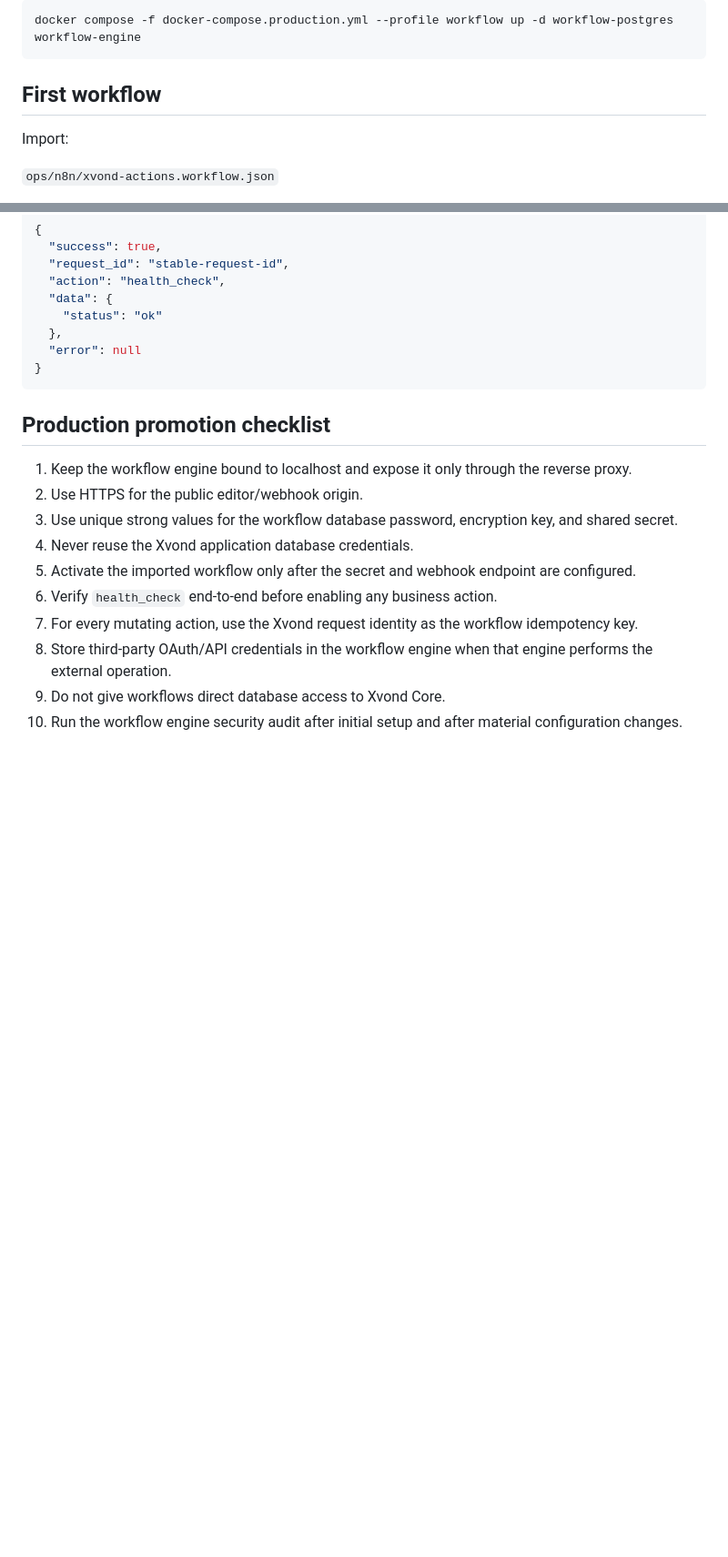
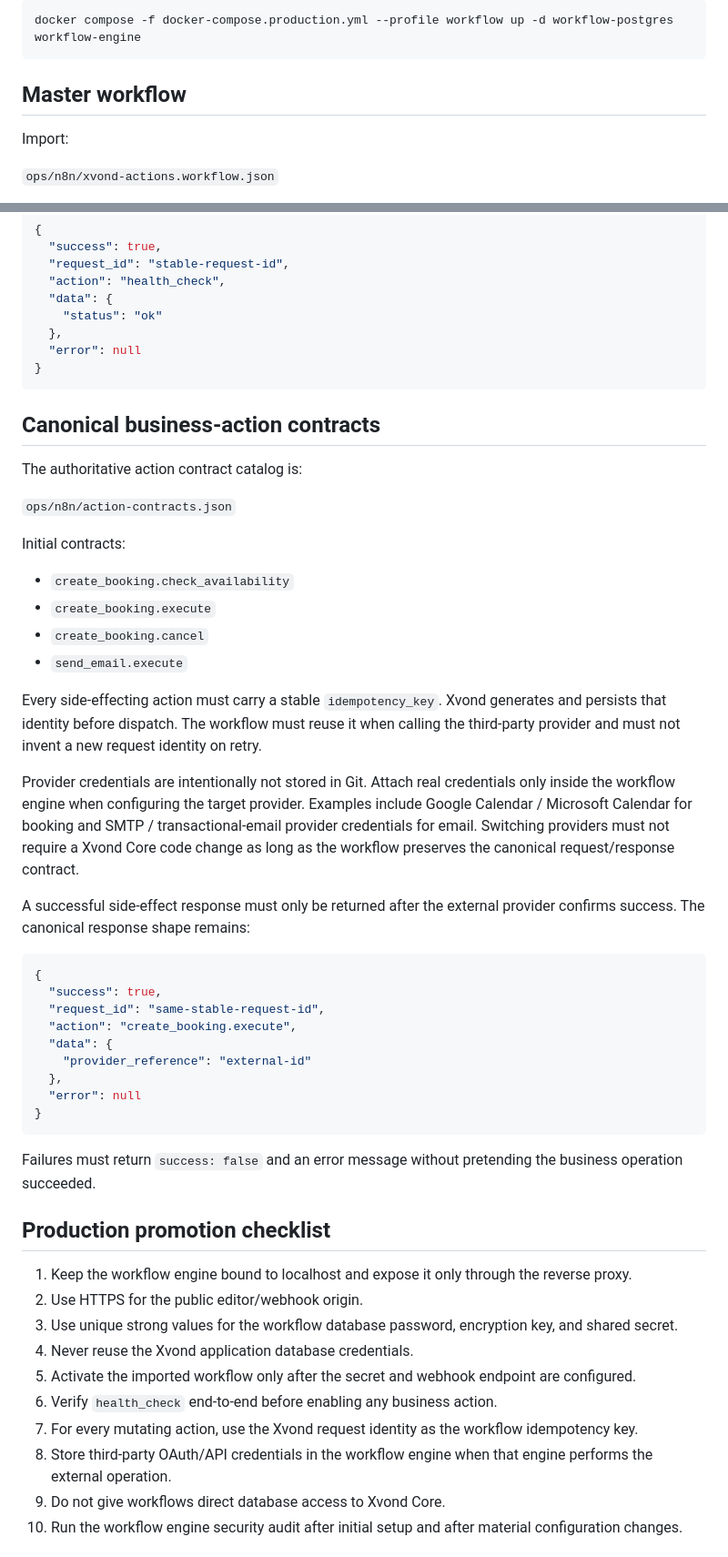
Before and after one commit to NAWARXVOND/Xvond-core, a Markdown page: ops/n8n/README.md, 2 parts joined by grey strips. Shown at 91% size. Drawn GitHub-style; blank space fills up the shorter version.

Commit message:
Document canonical workflow actions and credential boundary

````diff
--- a/ops/n8n/README.md
+++ b/ops/n8n/README.md
@@ -46,7 +46,7 @@ Equivalent command:
 docker compose -f docker-compose.production.yml --profile workflow up -d workflow-postgres workflow-engine
 ```
 
-## First workflow
+## Master workflow
 
 Import:
 
@@ -88,6 +88,39 @@ Expected response contract:
 }
 ```
 
+## Canonical business-action contracts
+
+The authoritative action contract catalog is:
+
+`ops/n8n/action-contracts.json`
+
+Initial contracts:
+
+- `create_booking.check_availability`
+- `create_booking.execute`
+- `create_booking.cancel`
+- `send_email.execute`
+
+Every side-effecting action must carry a stable `idempotency_key`. Xvond generates and persists that identity before dispatch. The workflow must reuse it when calling the third-party provider and must not invent a new request identity on retry.
+
+Provider credentials are intentionally not stored in Git. Attach real credentials only inside the workflow engine when configuring the target provider. Examples include Google Calendar / Microsoft Calendar for booking and SMTP / transactional-email provider credentials for email. Switching providers must not require a Xvond Core code change as long as the workflow preserves the canonical request/response contract.
+
+A successful side-effect response must only be returned after the external provider confirms success. The canonical response shape remains:
+
+```json
+{
+  "success": true,
+  "request_id": "same-stable-request-id",
+  "action": "create_booking.execute",
+  "data": {
+    "provider_reference": "external-id"
+  },
+  "error": null
+}
+```
+
+Failures must return `success: false` and an error message without pretending the business operation succeeded.
+
 ## Production promotion checklist
 
 1. Keep the workflow engine bound to localhost and expose it only through the reverse proxy.
````
